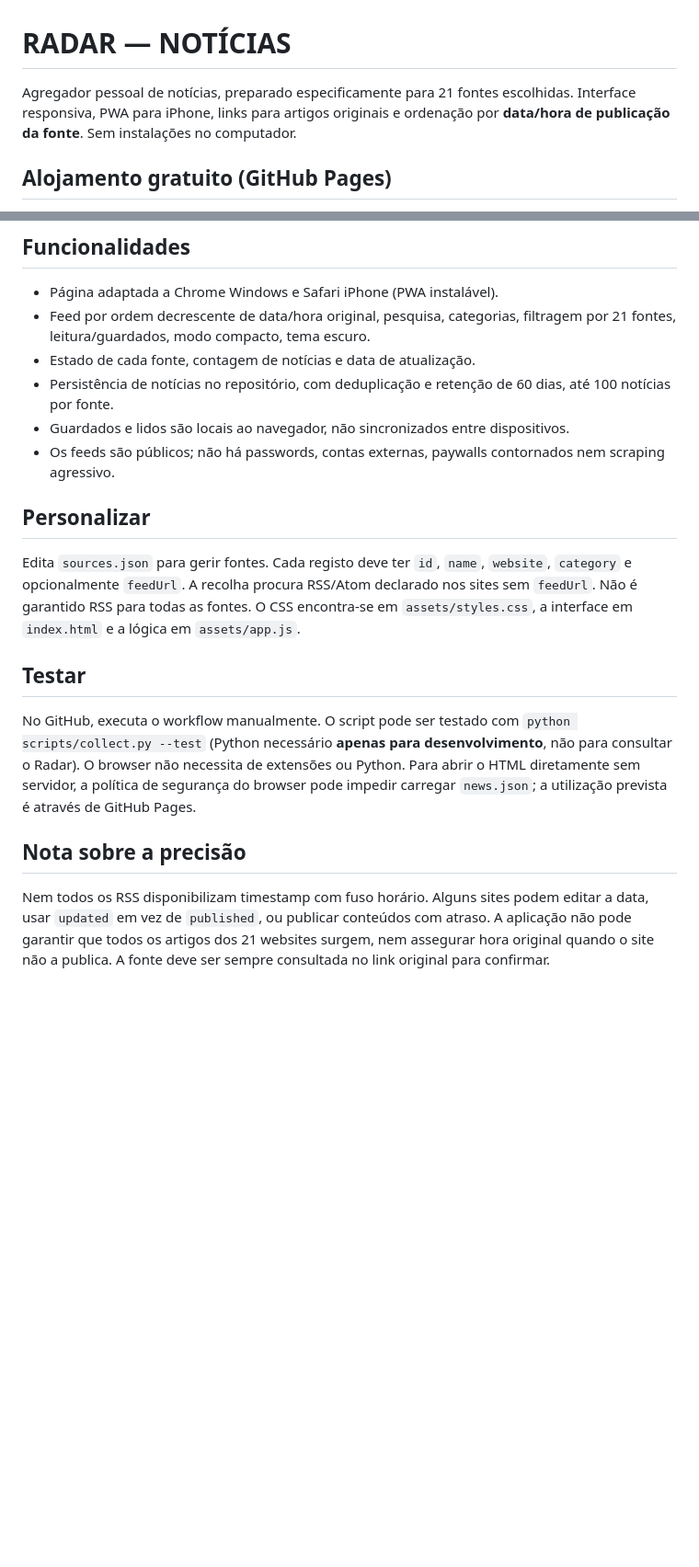
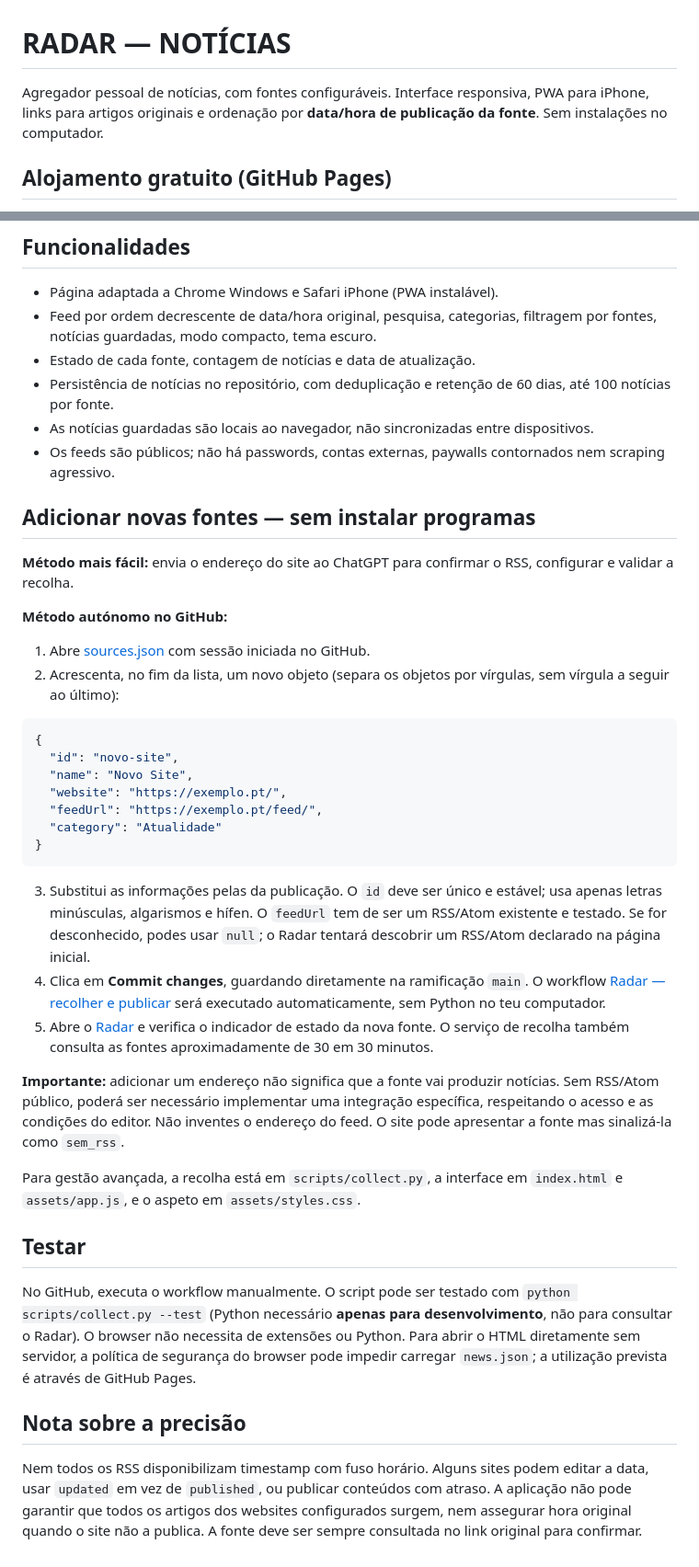
Before and after one commit to manpbrand/radar-noticias, a Markdown page: README.md, 2 parts joined by grey strips. Shown at 92% size. GitHub-like rendering; blank space fills up the shorter version.

Commit message:
Documentar adição de fontes sem Python e atualizar instruções

````diff
--- a/README.md
+++ b/README.md
@@ -1,6 +1,6 @@
 # RADAR — NOTÍCIAS
 
-Agregador pessoal de notícias, preparado especificamente para 21 fontes escolhidas. Interface responsiva, PWA para iPhone, links para artigos originais e ordenação por **data/hora de publicação da fonte**. Sem instalações no computador.
+Agregador pessoal de notícias, com fontes configuráveis. Interface responsiva, PWA para iPhone, links para artigos originais e ordenação por **data/hora de publicação da fonte**. Sem instalações no computador.
 
 ## Alojamento gratuito (GitHub Pages)
 
@@ -29,15 +29,38 @@ Se o GitHub bloquear a publicação por causa de permissões, verifica em `Setti
 ## Funcionalidades
 
 - Página adaptada a Chrome Windows e Safari iPhone (PWA instalável).
-- Feed por ordem decrescente de data/hora original, pesquisa, categorias, filtragem por 21 fontes, leitura/guardados, modo compacto, tema escuro.
+- Feed por ordem decrescente de data/hora original, pesquisa, categorias, filtragem por fontes, notícias guardadas, modo compacto, tema escuro.
 - Estado de cada fonte, contagem de notícias e data de atualização.
 - Persistência de notícias no repositório, com deduplicação e retenção de 60 dias, até 100 notícias por fonte.
-- Guardados e lidos são locais ao navegador, não sincronizados entre dispositivos.
+- As notícias guardadas são locais ao navegador, não sincronizadas entre dispositivos.
 - Os feeds são públicos; não há passwords, contas externas, paywalls contornados nem scraping agressivo.
 
-## Personalizar
+## Adicionar novas fontes — sem instalar programas
 
-Edita `sources.json` para gerir fontes. Cada registo deve ter `id`, `name`, `website`, `category` e opcionalmente `feedUrl`. A recolha procura RSS/Atom declarado nos sites sem `feedUrl`. Não é garantido RSS para todas as fontes. O CSS encontra-se em `assets/styles.css`, a interface em `index.html` e a lógica em `assets/app.js`.
+**Método mais fácil:** envia o endereço do site ao ChatGPT para confirmar o RSS, configurar e validar a recolha.
+
+**Método autónomo no GitHub:**
+
+1. Abre [sources.json](https://github.com/manpbrand/radar-noticias/edit/main/sources.json) com sessão iniciada no GitHub.
+2. Acrescenta, no fim da lista, um novo objeto (separa os objetos por vírgulas, sem vírgula a seguir ao último):
+
+```json
+{
+  "id": "novo-site",
+  "name": "Novo Site",
+  "website": "https://exemplo.pt/",
+  "feedUrl": "https://exemplo.pt/feed/",
+  "category": "Atualidade"
+}
+```
+
+3. Substitui as informações pelas da publicação. O `id` deve ser único e estável; usa apenas letras minúsculas, algarismos e hífen. O `feedUrl` tem de ser um RSS/Atom existente e testado. Se for desconhecido, podes usar `null`; o Radar tentará descobrir um RSS/Atom declarado na página inicial.
+4. Clica em **Commit changes**, guardando diretamente na ramificação `main`. O workflow [Radar — recolher e publicar](https://github.com/manpbrand/radar-noticias/actions) será executado automaticamente, sem Python no teu computador.
+5. Abre o [Radar](https://manpbrand.github.io/radar-noticias/) e verifica o indicador de estado da nova fonte. O serviço de recolha também consulta as fontes aproximadamente de 30 em 30 minutos.
+
+**Importante:** adicionar um endereço não significa que a fonte vai produzir notícias. Sem RSS/Atom público, poderá ser necessário implementar uma integração específica, respeitando o acesso e as condições do editor. Não inventes o endereço do feed. O site pode apresentar a fonte mas sinalizá-la como `sem_rss`.
+
+Para gestão avançada, a recolha está em `scripts/collect.py`, a interface em `index.html` e `assets/app.js`, e o aspeto em `assets/styles.css`.
 
 ## Testar
 
@@ -45,4 +68,4 @@ No GitHub, executa o workflow manualmente. O script pode ser testado com `python
 
 ## Nota sobre a precisão
 
-Nem todos os RSS disponibilizam timestamp com fuso horário. Alguns sites podem editar a data, usar `updated` em vez de `published`, ou publicar conteúdos com atraso. A aplicação não pode garantir que todos os artigos dos 21 websites surgem, nem assegurar hora original quando o site não a publica. A fonte deve ser sempre consultada no link original para confirmar.
+Nem todos os RSS disponibilizam timestamp com fuso horário. Alguns sites podem editar a data, usar `updated` em vez de `published`, ou publicar conteúdos com atraso. A aplicação não pode garantir que todos os artigos dos websites configurados surgem, nem assegurar hora original quando o site não a publica. A fonte deve ser sempre consultada no link original para confirmar.
````
